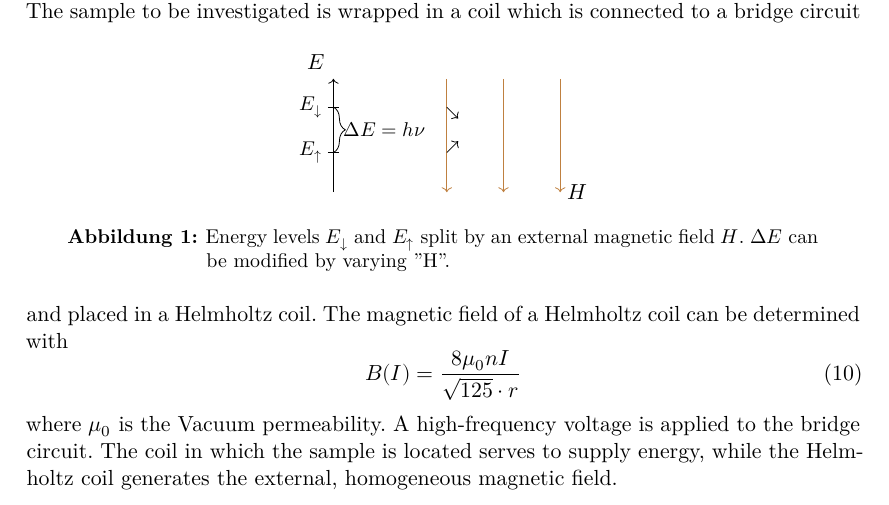
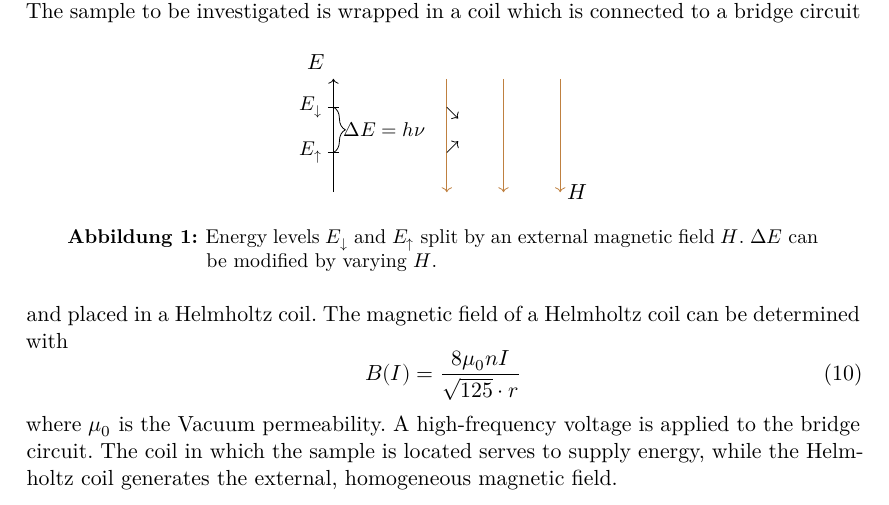
Before and after one commit to KevinMika/V28, a LaTeX document (28.tex, which reads Tex/theorie.tex): part of page 4 of 4, cut so that both start at the same text. Compiled offline with XeLaTeX.

Commit message:
Kleinen Fehler korrigiert

```diff
--- a/Tex/theorie.tex
+++ b/Tex/theorie.tex
@@ -78,7 +78,7 @@ The electrons are now able to go into the higher energy state and their spin is
     \draw[decorate,decoration={brace,amplitude=6pt}](-1,1.5)--(-1,0.7);
     \node[font=\small] at (-0.1,1.1){$\increment E=h\nu$};
   \end{circuitikz}
-  \caption{Energy levels $E_{\downarrow}$ and $E_{\uparrow}$ split by an external magnetic field $H$. $\increment E$ can be modified by varying "H".}
+  \caption{Energy levels $E_{\downarrow}$ and $E_{\uparrow}$ split by an external magnetic field $H$. $\increment E$ can be modified by varying $H$.}
   \label{}
 \end{figure}
 The sample to be investigated is wrapped in a coil which is connected to a bridge circuit and placed in a Helmholtz coil.
```
